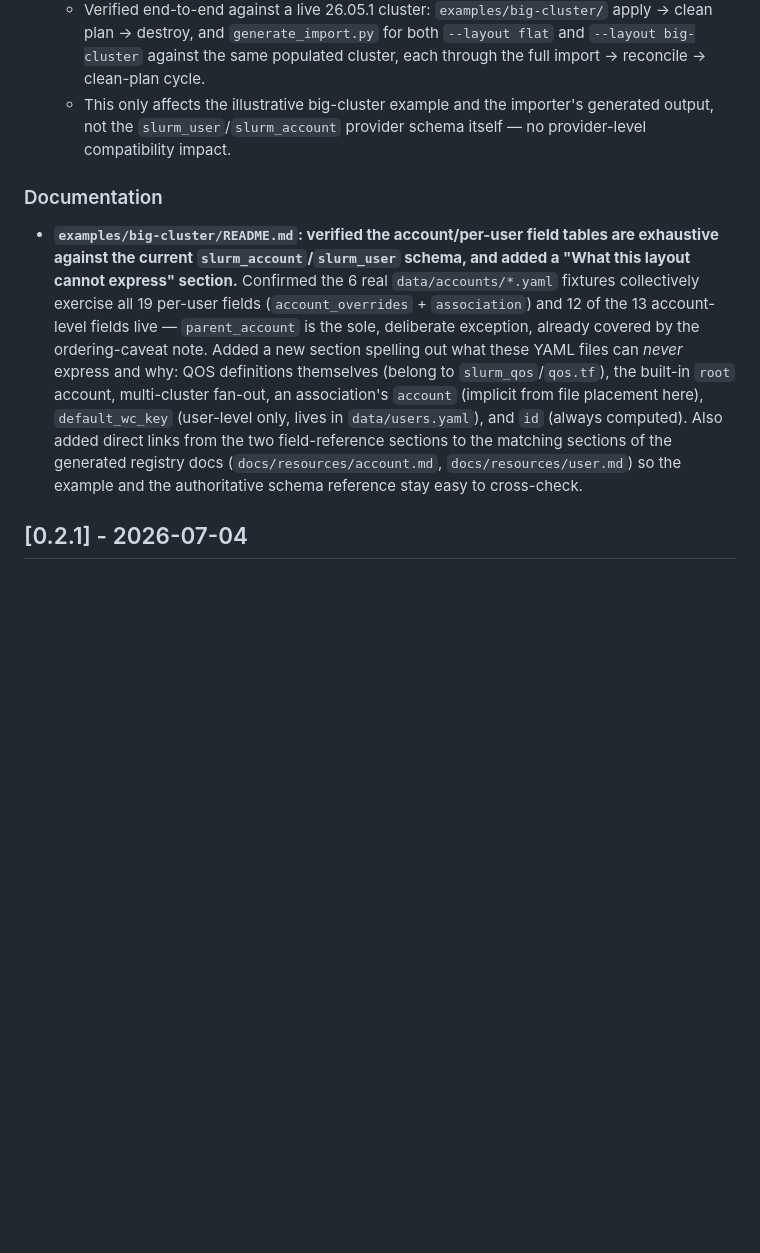
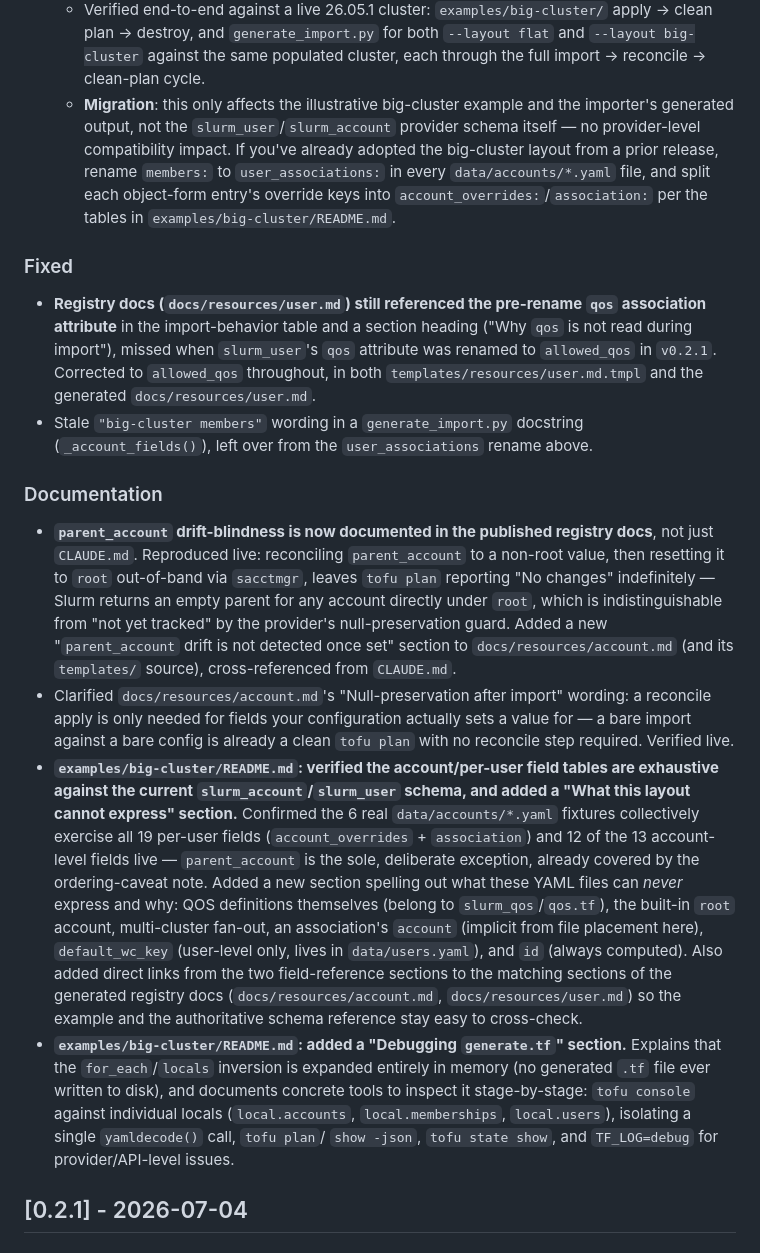
Before and after one commit to pescobar/terraform-provider-slurm, a Markdown page: CHANGELOG.md, the part around one of its changes. Drawn GitHub-style; blank space fills up the shorter version.

Commit message:
docs(changelog): prep v0.3.0
Convert the Unreleased section into a dated 0.3.0 entry covering everything
merged since the v0.2.1 tag: the big-cluster user_associations/
account_overrides rename (with a migration note for existing adopters), two
previously undocumented fixes (stale qos leftover in docs/resources/user.md,
stale "members" wording in generate_import.py), and the parent_account
drift-blindness note now surfaced in the published registry docs (was
CLAUDE.md-only before).

Co-Authored-By: Claude Opus 5 <noreply@anthropic.com>

```diff
--- a/CHANGELOG.md
+++ b/CHANGELOG.md
@@ -30,12 +32,42 @@ The format is based on [Keep a Changelog](https://keepachangelog.com/en/1.1.0/).
     apply → clean plan → destroy, and `generate_import.py` for both
     `--layout flat` and `--layout big-cluster` against the same populated
     cluster, each through the full import → reconcile → clean-plan cycle.
-  - This only affects the illustrative big-cluster example and the
-    importer's generated output, not the `slurm_user`/`slurm_account`
-    provider schema itself — no provider-level compatibility impact.
+  - **Migration**: this only affects the illustrative big-cluster example and
+    the importer's generated output, not the `slurm_user`/`slurm_account`
+    provider schema itself — no provider-level compatibility impact. If
+    you've already adopted the big-cluster layout from a prior release,
+    rename `members:` to `user_associations:` in every
+    `data/accounts/*.yaml` file, and split each object-form entry's override
+    keys into `account_overrides:`/`association:` per the tables in
+    `examples/big-cluster/README.md`.
+
+### Fixed
+
+- **Registry docs (`docs/resources/user.md`) still referenced the pre-rename
+  `qos` association attribute** in the import-behavior table and a section
+  heading ("Why `qos` is not read during import"), missed when
+  `slurm_user`'s `qos` attribute was renamed to `allowed_qos` in `v0.2.1`.
+  Corrected to `allowed_qos` throughout, in both
+  `templates/resources/user.md.tmpl` and the generated `docs/resources/user.md`.
+- Stale `"big-cluster members"` wording in a `generate_import.py` docstring
+  (`_account_fields()`), left over from the `user_associations` rename above.
 
 ### Documentation
 
+- **`parent_account` drift-blindness is now documented in the published
+  registry docs**, not just `CLAUDE.md`. Reproduced live: reconciling
+  `parent_account` to a non-root value, then resetting it to `root`
+  out-of-band via `sacctmgr`, leaves `tofu plan` reporting "No changes"
+  indefinitely — Slurm returns an empty parent for any account directly
+  under `root`, which is indistinguishable from "not yet tracked" by the
+  provider's null-preservation guard. Added a new
+  "`parent_account` drift is not detected once set" section to
+  `docs/resources/account.md` (and its `templates/` source), cross-referenced
+  from `CLAUDE.md`.
+- Clarified `docs/resources/account.md`'s "Null-preservation after import"
+  wording: a reconcile apply is only needed for fields your configuration
+  actually sets a value for — a bare import against a bare config is already
+  a clean `tofu plan` with no reconcile step required. Verified live.
 - **`examples/big-cluster/README.md`: verified the account/per-user field
   tables are exhaustive against the current `slurm_account`/`slurm_user`
   schema, and added a "What this layout cannot express" section.** Confirmed
@@ -52,6 +84,14 @@ The format is based on [Keep a Changelog](https://keepachangelog.com/en/1.1.0/).
   generated registry docs (`docs/resources/account.md`,
   `docs/resources/user.md`) so the example and the authoritative schema
   reference stay easy to cross-check.
+- **`examples/big-cluster/README.md`: added a "Debugging `generate.tf`"
+  section.** Explains that the `for_each`/`locals` inversion is expanded
+  entirely in memory (no generated `.tf` file ever written to disk), and
+  documents concrete tools to inspect it stage-by-stage: `tofu console`
+  against individual locals (`local.accounts`, `local.memberships`,
+  `local.users`), isolating a single `yamldecode()` call, `tofu plan`/
+  `show -json`, `tofu state show`, and `TF_LOG=debug` for provider/API-level
+  issues.
 
 ## [0.2.1] - 2026-07-04
 
```
Also changed, not shown: other parts of CHANGELOG.md (+2 -0 lines).
